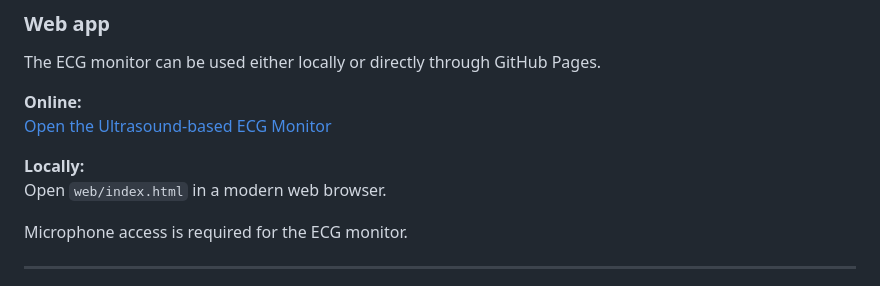
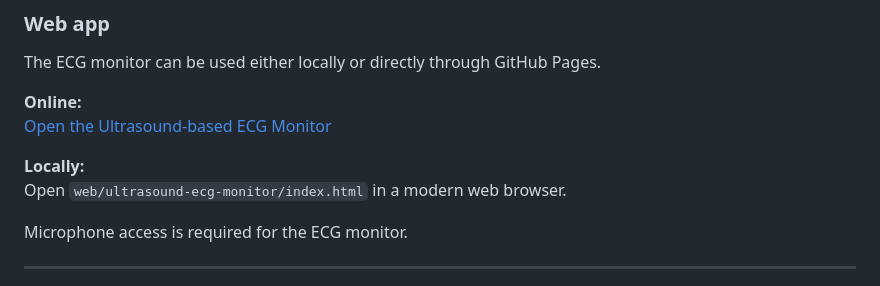
Before and after one commit to SiBowald/ecg-pcb-business-card, a Markdown page: README.md, the part around the change. GitHub-like rendering.

```diff
--- a/README.md
+++ b/README.md
@@ -136,7 +136,7 @@ The ECG monitor can be used either locally or directly through GitHub Pages.
 [Open the Ultrasound-based ECG Monitor](https://sibowald.github.io/ecg-pcb-business-card/)
 
 **Locally:**
-Open `web/index.html` in a modern web browser.
+Open `web/ultrasound-ecg-monitor/index.html` in a modern web browser.
 
 Microphone access is required for the ECG monitor.
 
```
